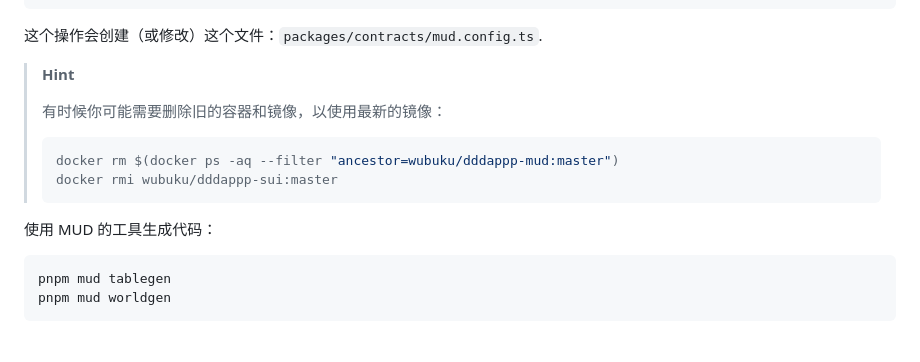
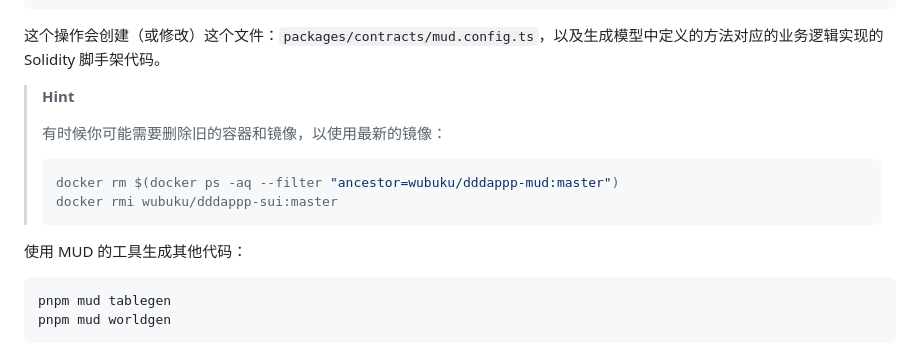
Before and after one commit to wubuku/hello-mud, a Markdown page: README_CN.md, the part around the change. Drawn GitHub-style.

````diff
--- a/README_CN.md
+++ b/README_CN.md
@@ -84,7 +84,7 @@ wubuku/dddappp-mud:master \
 --enableMultipleMoveProjects
 ```
 
-这个操作会创建（或修改）这个文件：`packages/contracts/mud.config.ts`.
+这个操作会创建（或修改）这个文件：`packages/contracts/mud.config.ts`，以及生成模型中定义的方法对应的业务逻辑实现的 Solidity 脚手架代码。
 
 > **Hint**
 >
@@ -96,7 +96,7 @@ wubuku/dddappp-mud:master \
 > ```
 
 
-使用 MUD 的工具生成代码：
+使用 MUD 的工具生成其他代码：
 
 ```shell
 pnpm mud tablegen
````
Also changed, not shown: README.md (+7 -5 lines).
